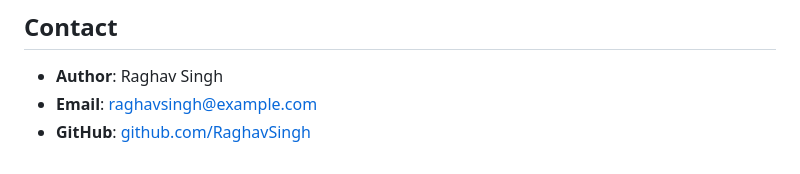
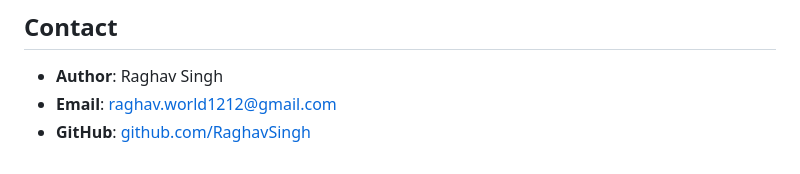
Before and after one commit to RaghavSingh1212/rag-projects, a Markdown page: Calculator/ReadMe.md, the part around the change. Rendered like a GitHub page.

```diff
--- a/Calculator/ReadMe.md
+++ b/Calculator/ReadMe.md
@@ -74,5 +74,5 @@ This project is open-source under the [MIT License](https://opensource.org/licen
 
 ## Contact
 - **Author**: Raghav Singh
-- **Email**: [raghavsingh@example.com](mailto:raghav.world1212@gmail.com)
+- **Email**: [raghav.world1212@gmail.com](mailto:raghav.world1212@gmail.com)
 - **GitHub**: [github.com/RaghavSingh](https://github.com/RaghavSingh)
```
